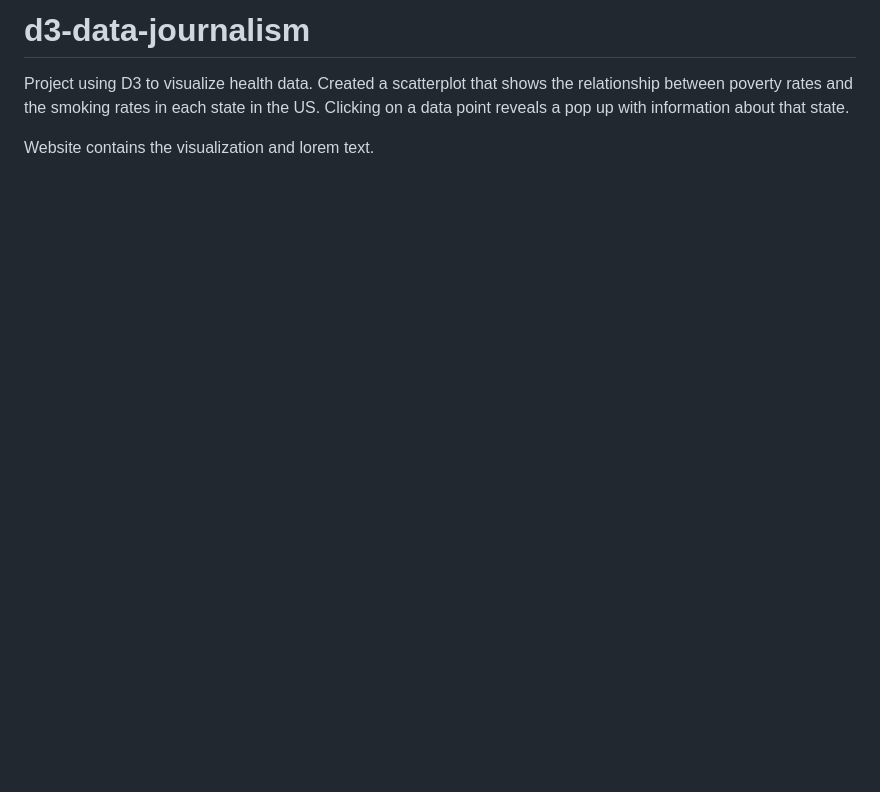
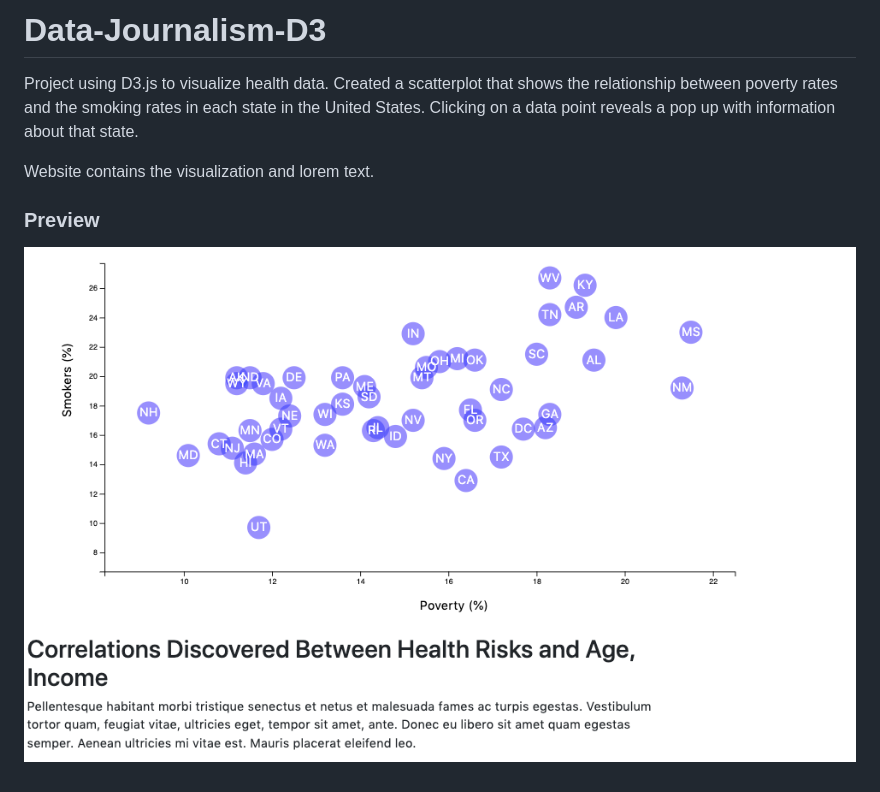
Before and after one commit to cmarche2ti/d3-data-journalism, a Markdown page: README.md, the part around the change. Rendered like a GitHub page; pictures changed too: Data-Journalism-Preview.png (added); blank space fills up the shorter version.

```diff
--- a/README.md
+++ b/README.md
@@ -1,5 +1,8 @@
-# d3-data-journalism
+# Data-Journalism-D3
 
-Project using D3 to visualize health data.  Created a scatterplot that shows the relationship between poverty rates and the smoking rates in each state in the US.  Clicking on a data point reveals a pop up with information about that state.
+Project using D3.js to visualize health data.  Created a scatterplot that shows the relationship between poverty rates and the smoking rates in each state in the United States.  Clicking on a data point reveals a pop up with information about that state.
 
 Website contains the visualization and lorem text.
+
+### Preview
+![Data-Journalism-Preview](/Data-Journalism-Preview.png)
```
